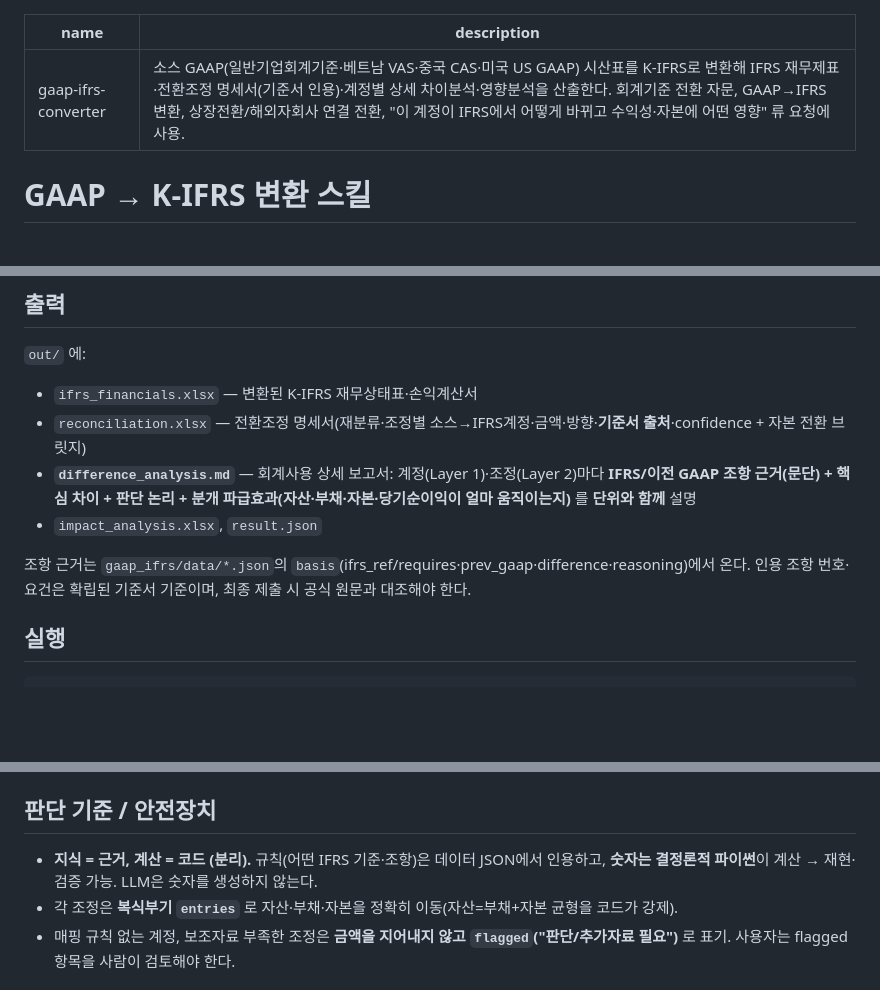
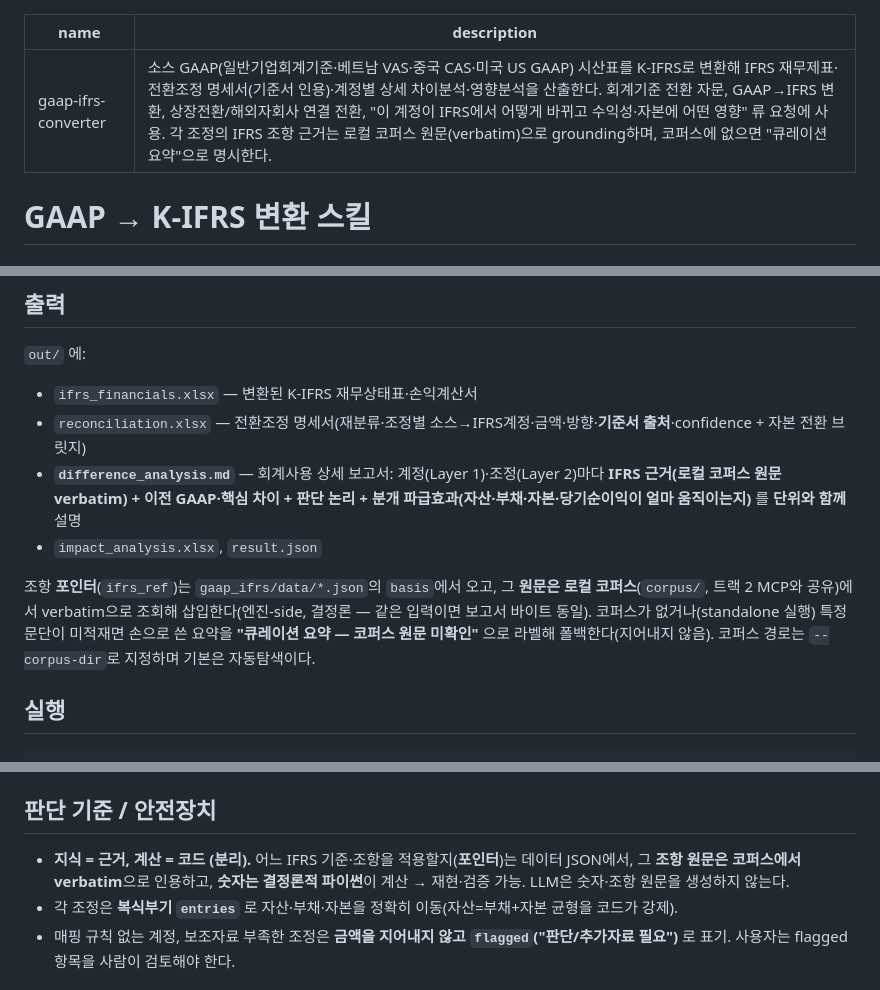
Before and after one commit to bridgewright/axwars, a Markdown page: 03-ax-wars-pwc/gaap-ifrs/SKILL.md, 3 parts joined by grey strips. Drawn GitHub-style; blank space fills up the shorter version.

Commit message:
docs(track1): SKILL.md — 근거=코퍼스 원문 grounded 명시(이름 유지)
description·본문에 조항 원문=로컬 코퍼스 verbatim, 미조회=큐레이션 요약
폴백, --corpus-dir 반영. 포인터(JSON)/원문(코퍼스)/숫자(코드) 분리 명확화.

````diff
--- a/03-ax-wars-pwc/gaap-ifrs/SKILL.md
+++ b/03-ax-wars-pwc/gaap-ifrs/SKILL.md
@@ -1,6 +1,6 @@
 ---
 name: gaap-ifrs-converter
-description: 소스 GAAP(일반기업회계기준·베트남 VAS·중국 CAS·미국 US GAAP) 시산표를 K-IFRS로 변환해 IFRS 재무제표·전환조정 명세서(기준서 인용)·계정별 상세 차이분석·영향분석을 산출한다. 회계기준 전환 자문, GAAP→IFRS 변환, 상장전환/해외자회사 연결 전환, "이 계정이 IFRS에서 어떻게 바뀌고 수익성·자본에 어떤 영향" 류 요청에 사용.
+description: 소스 GAAP(일반기업회계기준·베트남 VAS·중국 CAS·미국 US GAAP) 시산표를 K-IFRS로 변환해 IFRS 재무제표·전환조정 명세서(기준서 인용)·계정별 상세 차이분석·영향분석을 산출한다. 회계기준 전환 자문, GAAP→IFRS 변환, 상장전환/해외자회사 연결 전환, "이 계정이 IFRS에서 어떻게 바뀌고 수익성·자본에 어떤 영향" 류 요청에 사용. 각 조정의 IFRS 조항 근거는 로컬 코퍼스 원문(verbatim)으로 grounding하며, 코퍼스에 없으면 "큐레이션 요약"으로 명시한다.
 ---
 
 # GAAP → K-IFRS 변환 스킬
@@ -17,10 +17,10 @@ description: 소스 GAAP(일반기업회계기준·베트남 VAS·중국 CAS·
 `out/` 에:
 - `ifrs_financials.xlsx` — 변환된 K-IFRS 재무상태표·손익계산서
 - `reconciliation.xlsx` — 전환조정 명세서(재분류·조정별 소스→IFRS계정·금액·방향·**기준서 출처**·confidence + 자본 전환 브릿지)
-- **`difference_analysis.md`** — 회계사용 상세 보고서: 계정(Layer 1)·조정(Layer 2)마다 **IFRS/이전 GAAP 조항 근거(문단) + 핵심 차이 + 판단 논리 + 분개 파급효과(자산·부채·자본·당기순이익이 얼마 움직이는지)** 를 **단위와 함께** 설명
+- **`difference_analysis.md`** — 회계사용 상세 보고서: 계정(Layer 1)·조정(Layer 2)마다 **IFRS 근거(로컬 코퍼스 원문 verbatim) + 이전 GAAP·핵심 차이 + 판단 논리 + 분개 파급효과(자산·부채·자본·당기순이익이 얼마 움직이는지)** 를 **단위와 함께** 설명
 - `impact_analysis.xlsx`, `result.json`
 
-조항 근거는 `gaap_ifrs/data/*.json`의 `basis`(ifrs_ref/requires·prev_gaap·difference·reasoning)에서 온다. 인용 조항 번호·요건은 확립된 기준서 기준이며, 최종 제출 시 공식 원문과 대조해야 한다.
+조항 **포인터**(`ifrs_ref`)는 `gaap_ifrs/data/*.json`의 `basis`에서 오고, 그 **원문은 로컬 코퍼스**(`corpus/`, 트랙 2 MCP와 공유)에서 verbatim으로 조회해 삽입한다(엔진-side, 결정론 — 같은 입력이면 보고서 바이트 동일). 코퍼스가 없거나(standalone 실행) 특정 문단이 미적재면 손으로 쓴 요약을 **"큐레이션 요약 — 코퍼스 원문 미확인"** 으로 라벨해 폴백한다(지어내지 않음). 코퍼스 경로는 `--corpus-dir`로 지정하며 기본은 자동탐색이다.
 
 ## 실행
 ```bash
@@ -46,7 +46,7 @@ write_all(res, "out/")
 바로 볼 수 있는 완성 예제는 `examples/<kgaap|usgaap|vas|cas>/` — 입력(시산표·보조자료)과 출력(재무제표·명세서·`difference_analysis.md`)이 한 폴더에 있다. 재생성: `python3 examples/build_examples.py`.
 
 ## 판단 기준 / 안전장치
-- **지식 = 근거, 계산 = 코드 (분리).** 규칙(어떤 IFRS 기준·조항)은 데이터 JSON에서 인용하고, **숫자는 결정론적 파이썬**이 계산 → 재현·검증 가능. LLM은 숫자를 생성하지 않는다.
+- **지식 = 근거, 계산 = 코드 (분리).** 어느 IFRS 기준·조항을 적용할지(**포인터**)는 데이터 JSON에서, 그 **조항 원문은 코퍼스에서 verbatim**으로 인용하고, **숫자는 결정론적 파이썬**이 계산 → 재현·검증 가능. LLM은 숫자·조항 원문을 생성하지 않는다.
 - 각 조정은 **복식부기 `entries`** 로 자산·부채·자본을 정확히 이동(자산=부채+자본 균형을 코드가 강제).
 - 매핑 규칙 없는 계정, 보조자료 부족한 조정은 **금액을 지어내지 않고 `flagged`("판단/추가자료 필요")** 로 표기. 사용자는 flagged 항목을 사람이 검토해야 한다.
 
````
